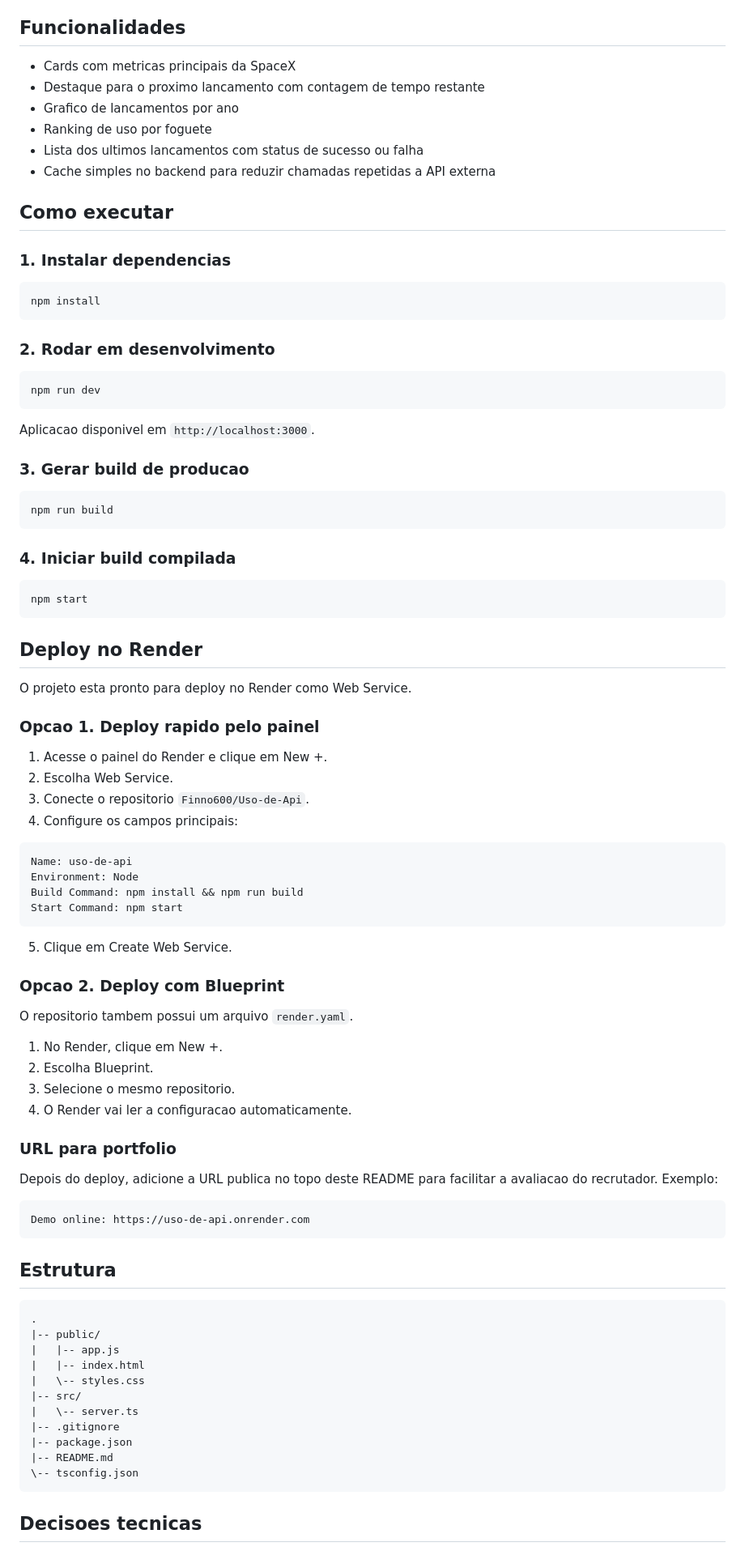
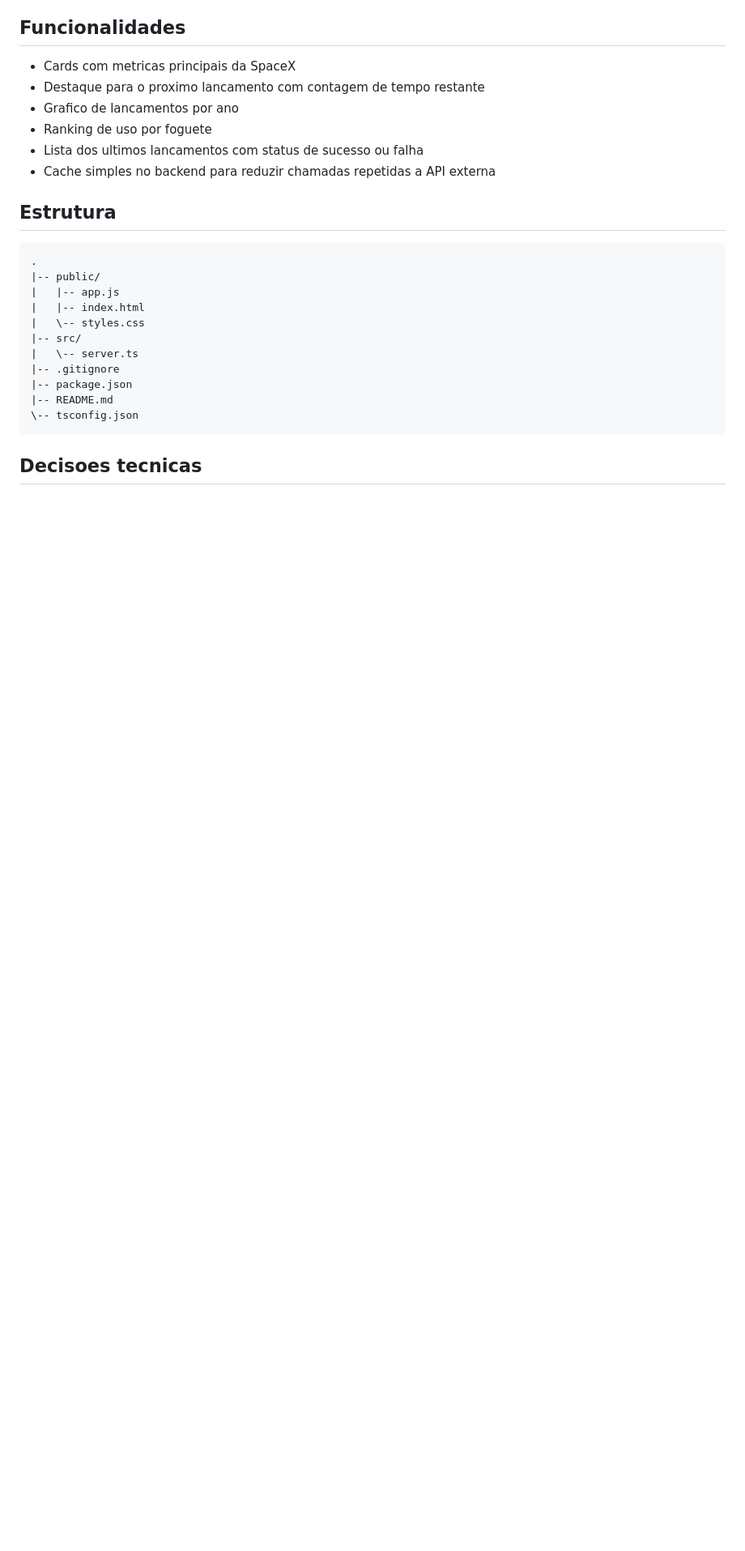
Before and after one commit to Finno600/Uso-de-Api, a Markdown page: README.md, the part around one of its changes. Shown at 81% size. Rendered like a GitHub page; blank space fills up the shorter version.

Commit message:
docs: simplify README for online portfolio

````diff
--- a/README.md
+++ b/README.md
@@ -62,71 +58,6 @@ Projeto de dashboard full-stack desenvolvido para demonstrar consumo de API exte
 - Ranking de uso por foguete
 - Lista dos ultimos lancamentos com status de sucesso ou falha
 - Cache simples no backend para reduzir chamadas repetidas a API externa
-
-## Como executar
-
-### 1. Instalar dependencias
-
-```bash
-npm install
-```
-
-### 2. Rodar em desenvolvimento
-
-```bash
-npm run dev
-```
-
-Aplicacao disponivel em `http://localhost:3000`.
-
-### 3. Gerar build de producao
-
-```bash
-npm run build
-```
-
-### 4. Iniciar build compilada
-
-```bash
-npm start
-```
-
-## Deploy no Render
-
-O projeto esta pronto para deploy no Render como Web Service.
-
-### Opcao 1. Deploy rapido pelo painel
-
-1. Acesse o painel do Render e clique em New +.
-2. Escolha Web Service.
-3. Conecte o repositorio `Finno600/Uso-de-Api`.
-4. Configure os campos principais:
-
-```text
-Name: uso-de-api
-Environment: Node
-Build Command: npm install && npm run build
-Start Command: npm start
-```
-
-5. Clique em Create Web Service.
-
-### Opcao 2. Deploy com Blueprint
-
-O repositorio tambem possui um arquivo `render.yaml`.
-
-1. No Render, clique em New +.
-2. Escolha Blueprint.
-3. Selecione o mesmo repositorio.
-4. O Render vai ler a configuracao automaticamente.
-
-### URL para portfolio
-
-Depois do deploy, adicione a URL publica no topo deste README para facilitar a avaliacao do recrutador. Exemplo:
-
-```text
-Demo online: https://uso-de-api.onrender.com
-```
 
 ## Estrutura
 
````
Also changed, not shown: other parts of README.md (+0 -4 lines).
